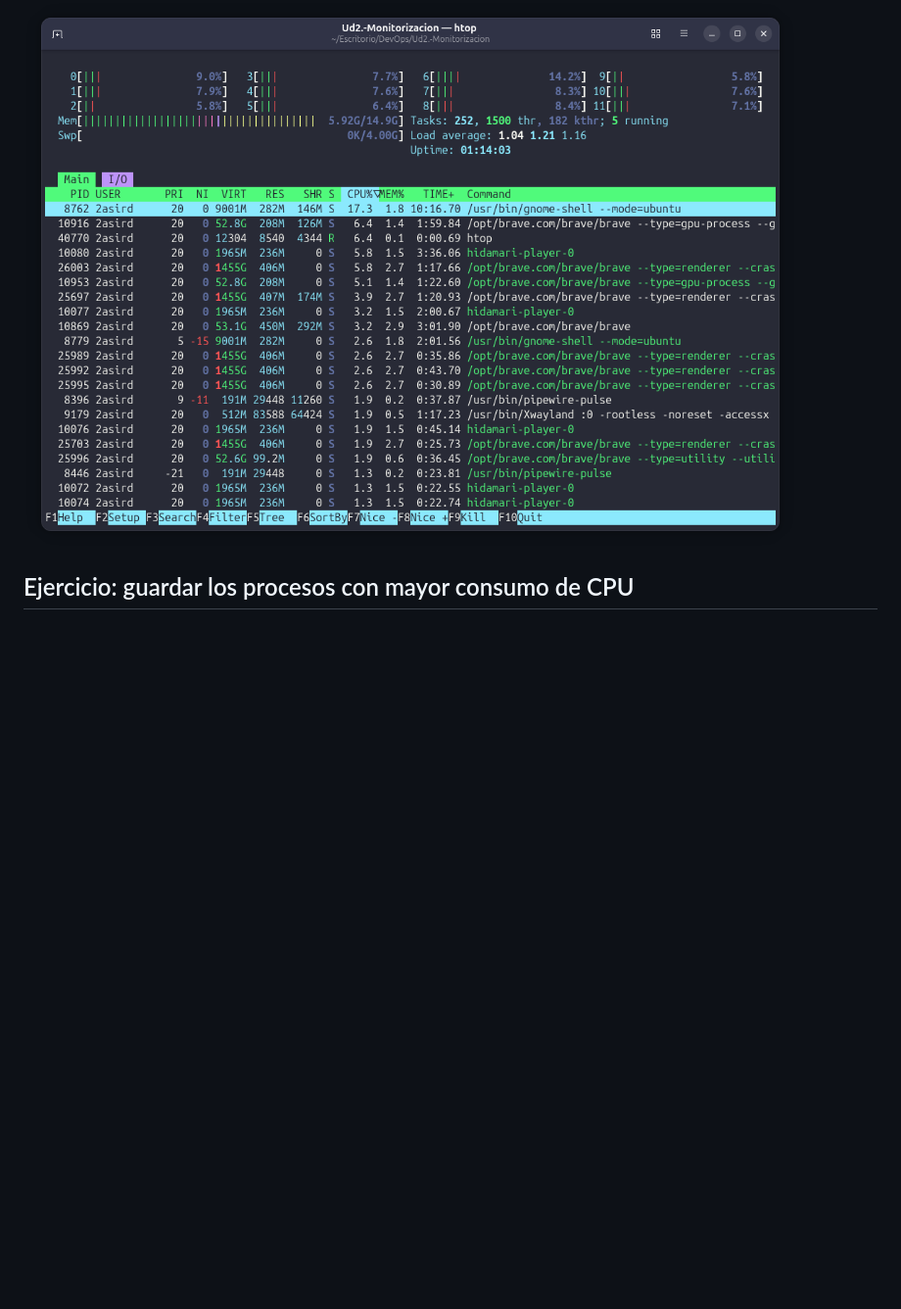
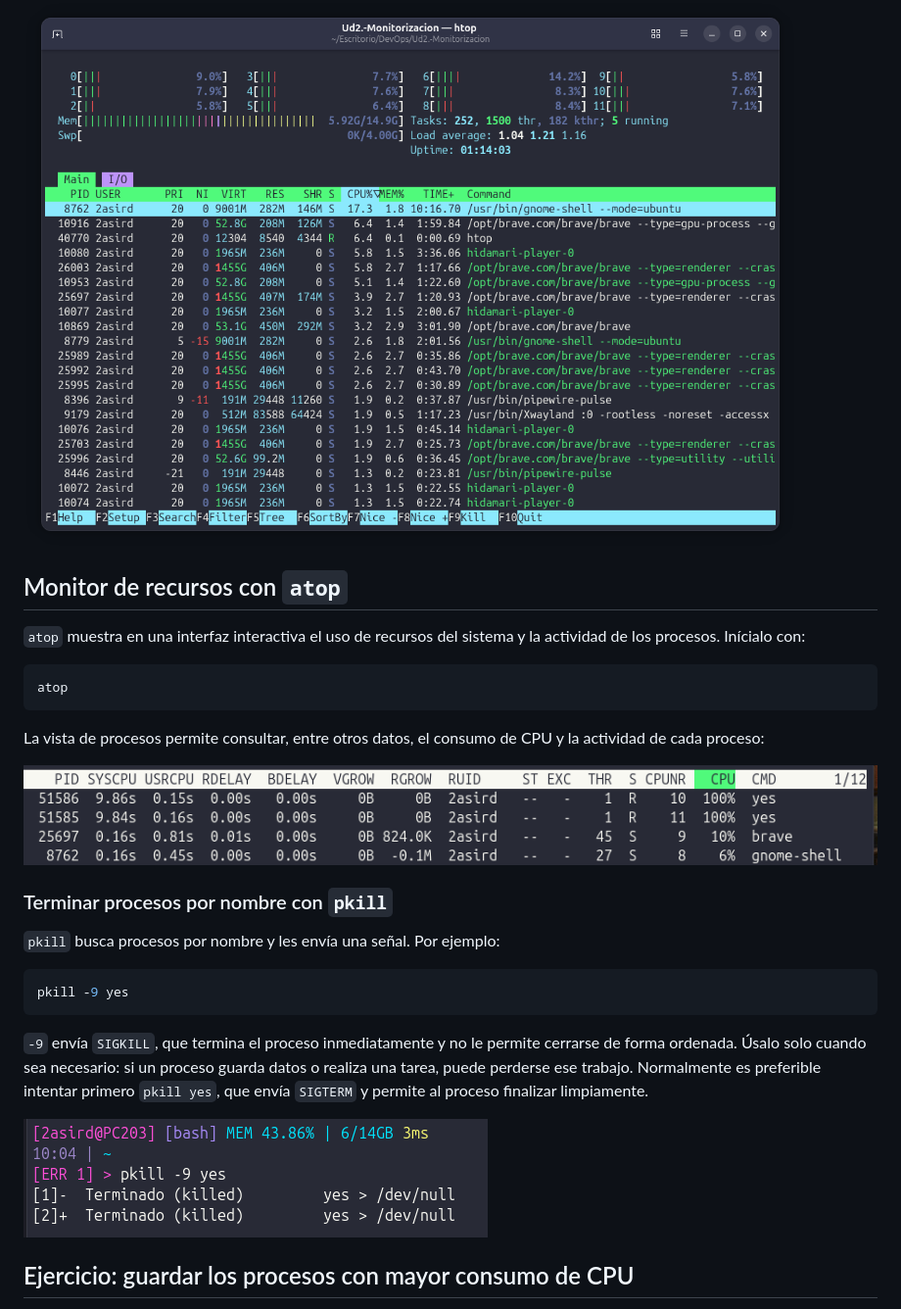
Before and after one commit to davidlpizano/Monitorizacion, a Markdown page: docs/procesos.md, the part around the change. Shown at 98% size. Drawn GitHub-style; pictures changed too: img/1j.png (added), img/1k.png (added); blank space fills up the shorter version.

Commit message:
Document atop process monitoring

````diff
--- a/docs/procesos.md
+++ b/docs/procesos.md
@@ -79,6 +79,36 @@ permiten acceder a acciones como buscar, filtrar y ordenar la lista.
 
 ![Interfaz de htop](../img/1g.png)
 
+## Monitor de recursos con `atop`
+
+`atop` muestra en una interfaz interactiva el uso de recursos del sistema y la
+actividad de los procesos. Inícialo con:
+
+```bash
+atop
+```
+
+La vista de procesos permite consultar, entre otros datos, el consumo de CPU y
+la actividad de cada proceso:
+
+![Vista de procesos y consumo de CPU en atop](../img/1j.png)
+
+### Terminar procesos por nombre con `pkill`
+
+`pkill` busca procesos por nombre y les envía una señal. Por ejemplo:
+
+```bash
+pkill -9 yes
+```
+
+`-9` envía `SIGKILL`, que termina el proceso inmediatamente y no le permite
+cerrarse de forma ordenada. Úsalo solo cuando sea necesario: si un proceso
+guarda datos o realiza una tarea, puede perderse ese trabajo. Normalmente es
+preferible intentar primero `pkill yes`, que envía `SIGTERM` y permite al
+proceso finalizar limpiamente.
+
+![Ejemplo de terminación forzada de procesos yes](../img/1k.png)
+
 ## Ejercicio: guardar los procesos con mayor consumo de CPU
 
 Recopila los **10 procesos que más CPU consumen** en cada una de **3 muestras
````
Also changed, not shown: docs/memoria-y-disco.md (+0 -7 lines).
